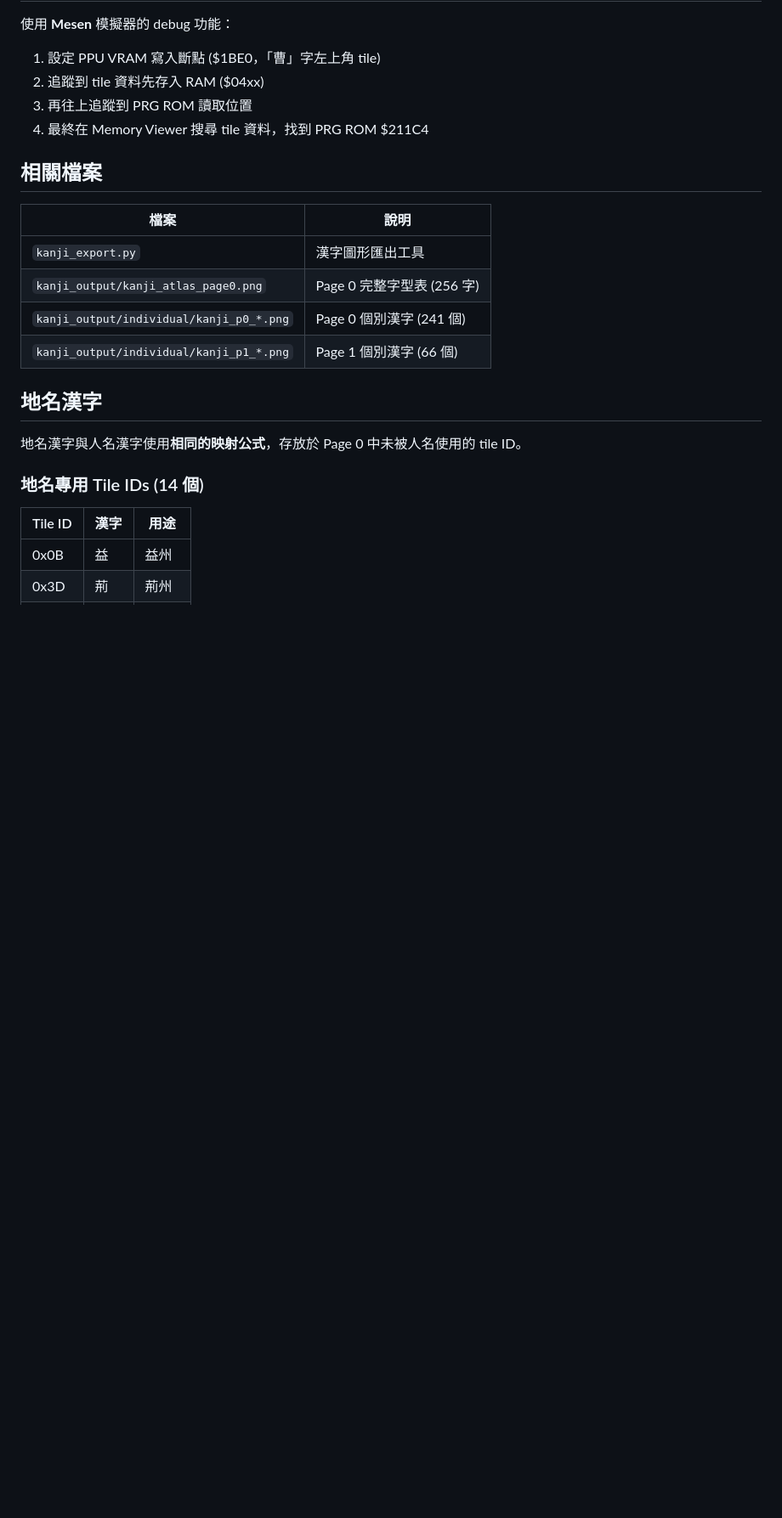
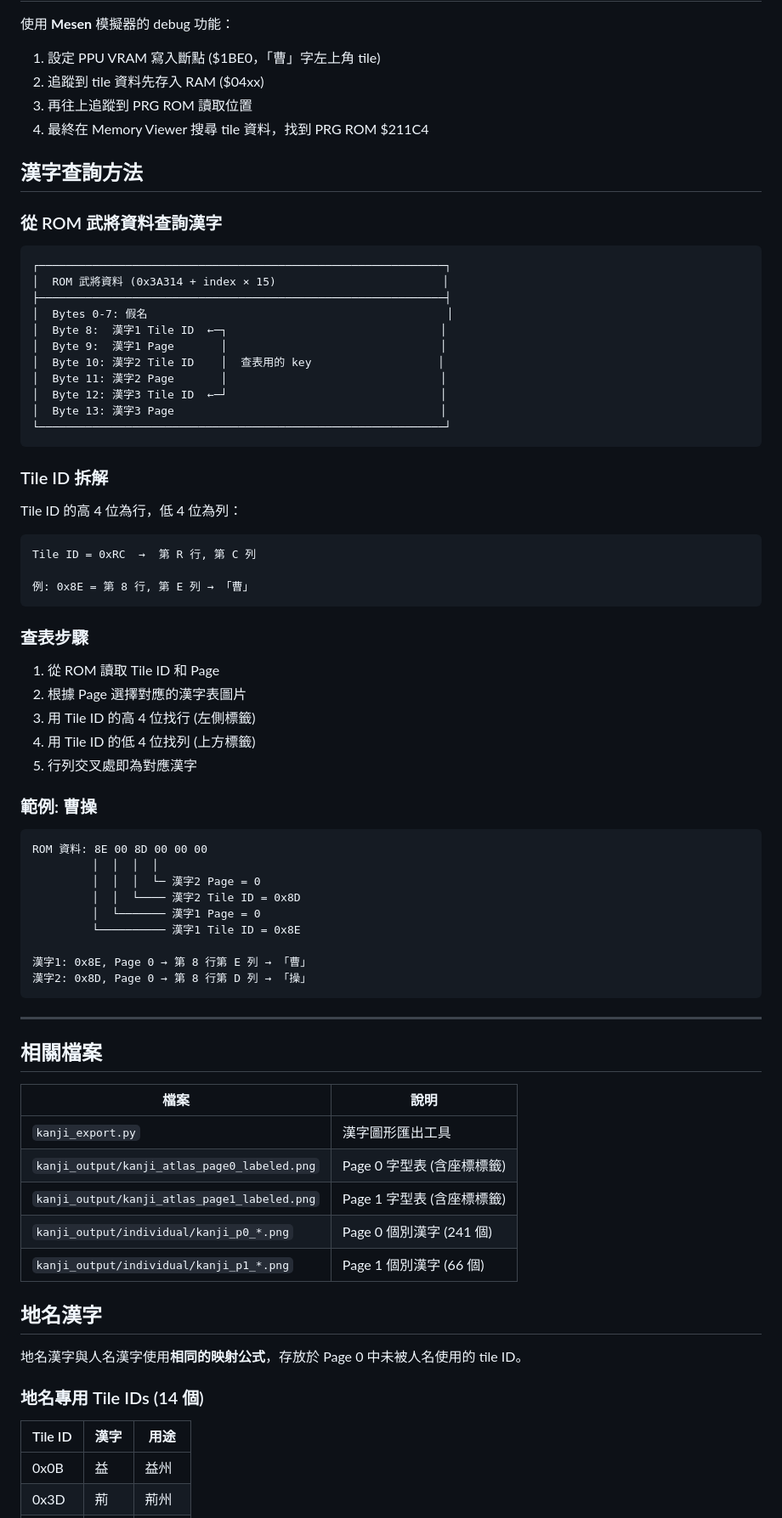
Before and after one commit to tzengyuxio/fc-sangokushi, a Markdown page: docs/KANJI_TILES_ANALYSIS.md, the part around the change. Shown at 85% size. GitHub-like rendering; blank space fills up the shorter version.

Commit message:
docs: 新增漢字查詢方法說明
- 說明從 ROM 武將資料查詢漢字的完整流程
- Tile ID 拆解方式: 高 4 位為行, 低 4 位為列
- 包含曹操查詢範例
- 更新相關檔案列表 (使用帶標籤的 atlas)

Co-Authored-By: Claude Opus 4.5 <noreply@anthropic.com>

````diff
--- a/docs/KANJI_TILES_ANALYSIS.md
+++ b/docs/KANJI_TILES_ANALYSIS.md
@@ -111,12 +111,65 @@ ROM 中只儲存 Plane 0 (8 bytes/tile)。遊戲載入時將 Plane 0 複製到 P
 3. 再往上追蹤到 PRG ROM 讀取位置
 4. 最終在 Memory Viewer 搜尋 tile 資料，找到 PRG ROM $211C4
 
+## 漢字查詢方法
+
+### 從 ROM 武將資料查詢漢字
+
+```
+┌─────────────────────────────────────────────────────────────┐
+│  ROM 武將資料 (0x3A314 + index × 15)                         │
+├─────────────────────────────────────────────────────────────┤
+│  Bytes 0-7: 假名                                             │
+│  Byte 8:  漢字1 Tile ID  ←─┐                                │
+│  Byte 9:  漢字1 Page       │                                │
+│  Byte 10: 漢字2 Tile ID    │  查表用的 key                   │
+│  Byte 11: 漢字2 Page       │                                │
+│  Byte 12: 漢字3 Tile ID  ←─┘                                │
+│  Byte 13: 漢字3 Page                                        │
+└─────────────────────────────────────────────────────────────┘
+```
+
+### Tile ID 拆解
+
+Tile ID 的高 4 位為行，低 4 位為列：
+
+```
+Tile ID = 0xRC  →  第 R 行, 第 C 列
+
+例: 0x8E = 第 8 行, 第 E 列 → 「曹」
+```
+
+### 查表步驟
+
+1. 從 ROM 讀取 Tile ID 和 Page
+2. 根據 Page 選擇對應的漢字表圖片
+3. 用 Tile ID 的高 4 位找行 (左側標籤)
+4. 用 Tile ID 的低 4 位找列 (上方標籤)
+5. 行列交叉處即為對應漢字
+
+### 範例: 曹操
+
+```
+ROM 資料: 8E 00 8D 00 00 00
+         │  │  │  │
+         │  │  │  └─ 漢字2 Page = 0
+         │  │  └──── 漢字2 Tile ID = 0x8D
+         │  └─────── 漢字1 Page = 0
+         └────────── 漢字1 Tile ID = 0x8E
+
+漢字1: 0x8E, Page 0 → 第 8 行第 E 列 → 「曹」
+漢字2: 0x8D, Page 0 → 第 8 行第 D 列 → 「操」
+```
+
+---
+
 ## 相關檔案
 
 | 檔案 | 說明 |
 |------|------|
 | `kanji_export.py` | 漢字圖形匯出工具 |
-| `kanji_output/kanji_atlas_page0.png` | Page 0 完整字型表 (256 字) |
+| `kanji_output/kanji_atlas_page0_labeled.png` | Page 0 字型表 (含座標標籤) |
+| `kanji_output/kanji_atlas_page1_labeled.png` | Page 1 字型表 (含座標標籤) |
 | `kanji_output/individual/kanji_p0_*.png` | Page 0 個別漢字 (241 個) |
 | `kanji_output/individual/kanji_p1_*.png` | Page 1 個別漢字 (66 個) |
 
````
